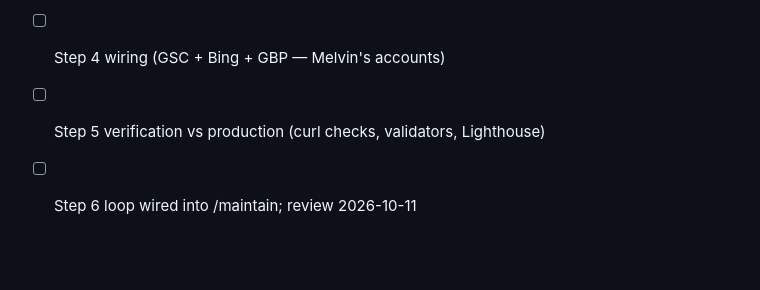
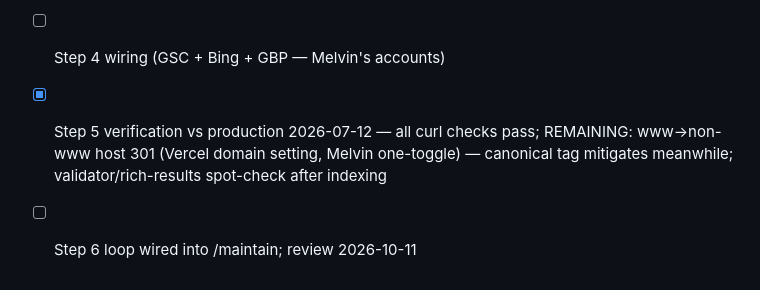
Before and after one commit to melvinmmelo/logia, a Markdown page: docs/seo/strategy.md, the part around the change. Rendered like a GitHub page; blank space fills up the shorter version.

Commit message:
docs(seo): progress — foundation deployed + prod-verified; www 301 pending (Melvin toggle)

```diff
--- a/docs/seo/strategy.md
+++ b/docs/seo/strategy.md
@@ -109,5 +109,5 @@ Day a second page ships: internal links + sitemap entries + unique title/meta ea
       keywords-meta removal; H1/title per gate) — feat/seo-foundation,
       verified vs :8090 2026-07-12 (see docs/seo/verification/)
 - [ ] Step 4 wiring (GSC + Bing + GBP — Melvin's accounts)
-- [ ] Step 5 verification vs production (curl checks, validators, Lighthouse)
+- [x] Step 5 verification vs production 2026-07-12 — all curl checks pass; REMAINING: www→non-www host 301 (Vercel domain setting, Melvin one-toggle) — canonical tag mitigates meanwhile; validator/rich-results spot-check after indexing
 - [ ] Step 6 loop wired into /maintain; review 2026-10-11
```
